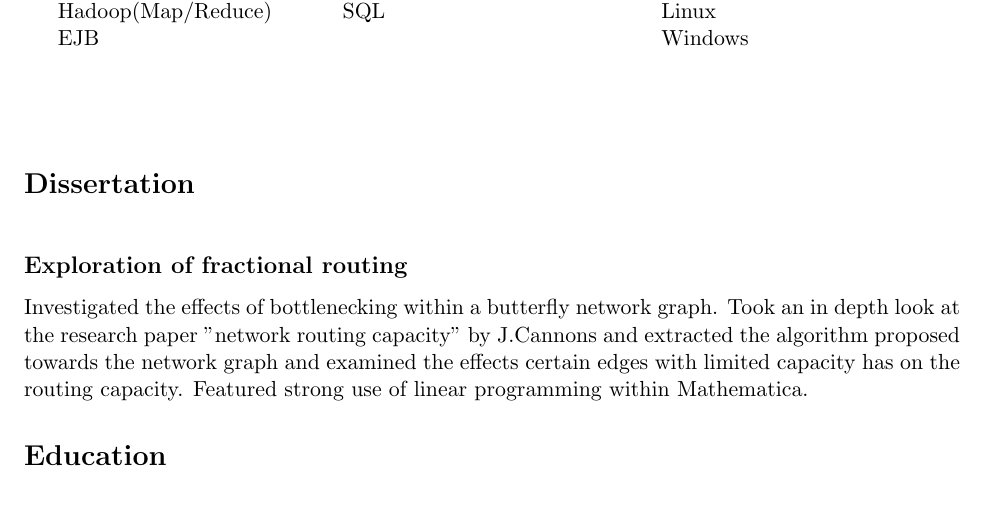
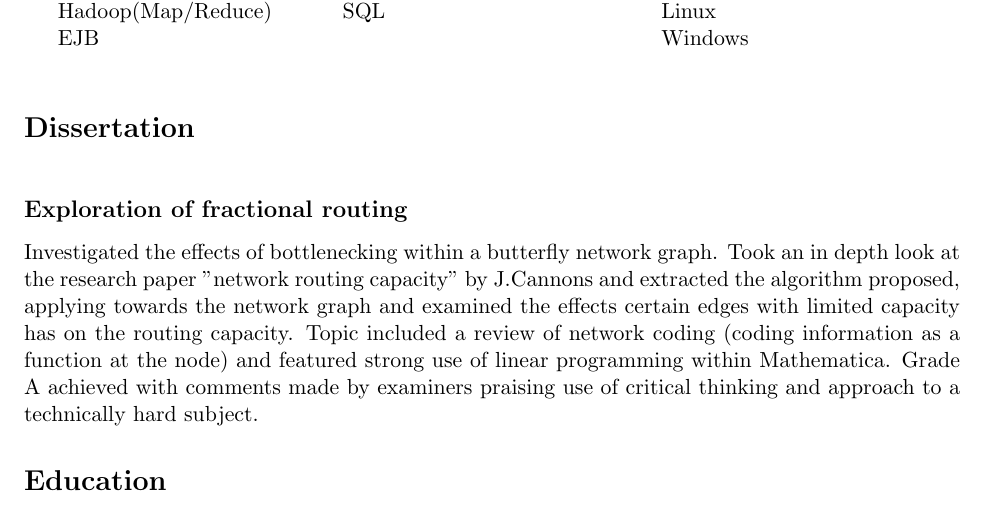
Before and after one commit to willseaford/CV, a LaTeX document (willseaford.tex, which reads dissertation.tex, skillset.tex): part of page 1 of 2, cut so that both start at the same text. The pictures show the PDF file willseaford.pdf that the author committed with the source.

Commit message:
cleaned up further

```diff
--- a/dissertation.tex
+++ b/dissertation.tex
@@ -1,2 +1,3 @@
 \noindent \section*{Dissertation} \indent \subsection*{{Exploration of fractional routing}}
-\noindent{Investigated the effects of bottlenecking within a butterfly network graph. Took an in depth look at the research paper "network routing capacity" by J.Cannons and extracted the algorithm proposed towards the network graph and examined the effects certain edges with limited capacity has on the routing capacity. Featured strong use of linear programming within Mathematica.} \par
+\noindent{Investigated the effects of bottlenecking within a butterfly network graph. Took an in depth look at the research paper "network routing capacity" by J.Cannons and extracted the algorithm proposed, applying towards the network graph and examined the effects certain edges with limited capacity has on the routing capacity. Topic included a review of network coding (coding information as a function at the node) and featured strong use of linear programming within Mathematica.}
+Grade A achieved with comments made by examiners praising use of critical thinking and approach to a technically hard subject.
--- a/skillset.tex
+++ b/skillset.tex
@@ -1,30 +1,31 @@
 \begin{multicols}{3}
 [\noindent {\Large \bf Skill Set}
 ]
-\textbf{Languages} \\
-\indent{Java} \\
-\indent{C} \\
-\indent{Python} \\
-\indent{Visual Basic} \\ \\
-\indent{\textbf{Specialist Java}} \\
-\indent{Hadoop(Map/Reduce)} \\
+\textbf{Languages} \newline
+\indent{Java} \newline
+\indent{C} \newline
+\indent{Python} \newline
+\indent{Visual Basic} \newline \linebreak
+\indent{\textbf{Specialist Java}} \newline
+\indent{Hadoop(Map/Reduce)} \newline
 \indent{EJB}
 
 \columnbreak
-\noindent{\textbf{Web Scripting}} \\
-HTML \\
-CSS\\
-PHP\\
-Javascript\\ \\
-\noindent{\textbf{Databases}} \\
-\noindent{SQL} \\
-\\ \\
-\columnbreak \\
-\textbf{Data Science} \\
-Matlab \\
-R \\
-Mathematica \\ \\ \\
-\textbf{Operating Systems} \\
-Linux \\
+\noindent{\textbf{Web Scripting}} \newline
+HTML \newline
+CSS\newline
+PHP\newline
+Javascript \newline \linebreak
+\noindent{\textbf{Databases}} \newline
+\noindent{SQL} \newline
+
+
+\columnbreak
+\noindent{\textbf{Data Science}} \newline
+Matlab \newline
+R \newline
+Mathematica \linebreak \linebreak \newline
+\textbf{Operating Systems} \newline
+Linux \newline
 Windows
 \end{multicols}
```
Also changed, not shown: willseaford.pdf, 3 other files.
